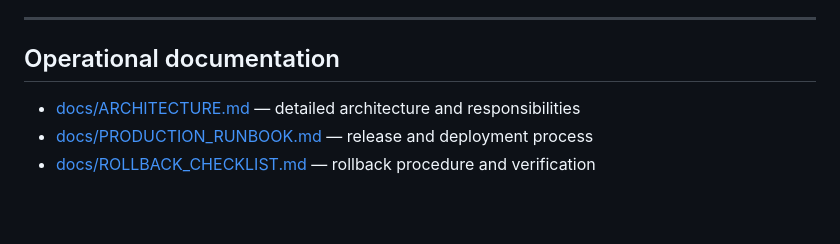
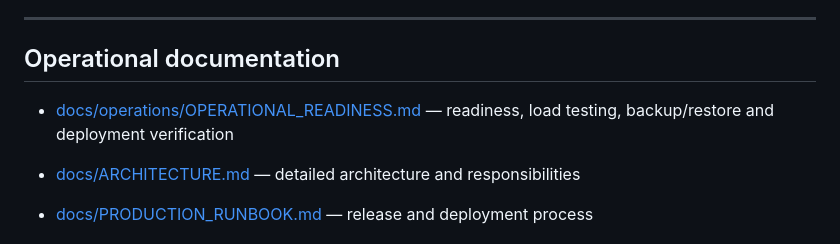
Before and after one commit to Victor-Kipruto-Rop/Real_Time_Transaction_Streaming-MPESA-, a Markdown page: README.md, the part around the change. Rendered like a GitHub page; blank space fills up the shorter version.

Commit message:
docs: link operational readiness and recovery runbook

```diff
--- a/README.md
+++ b/README.md
@@ -144,6 +144,8 @@ The integration tests are evidence only when they actually pass in the target en
 
 ## Operational documentation
 
+- [docs/operations/OPERATIONAL_READINESS.md](docs/operations/OPERATIONAL_READINESS.md) — readiness, load testing, backup/restore and deployment verification
+
 - [docs/ARCHITECTURE.md](docs/ARCHITECTURE.md) — detailed architecture and responsibilities
 - [docs/PRODUCTION_RUNBOOK.md](docs/PRODUCTION_RUNBOOK.md) — release and deployment process
 - [docs/ROLLBACK_CHECKLIST.md](docs/ROLLBACK_CHECKLIST.md) — rollback procedure and verification
```
